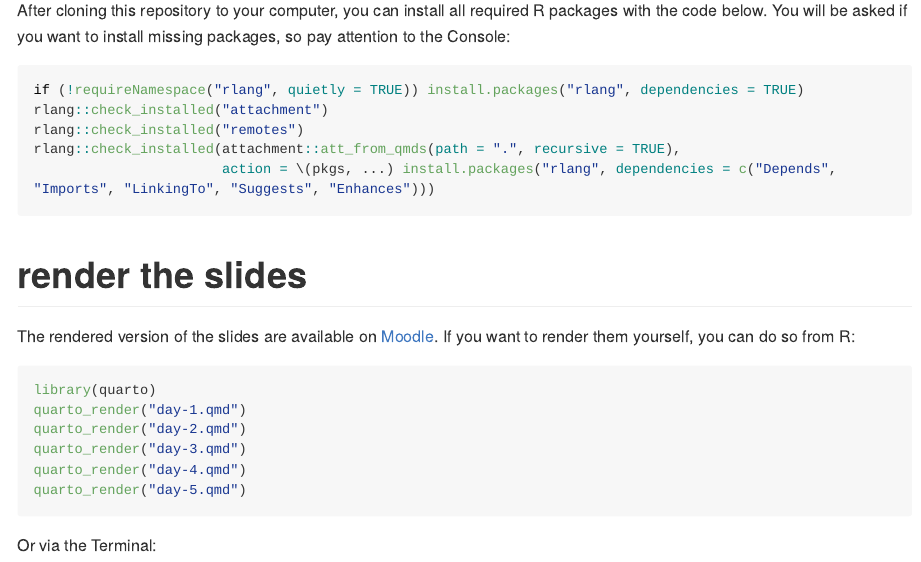
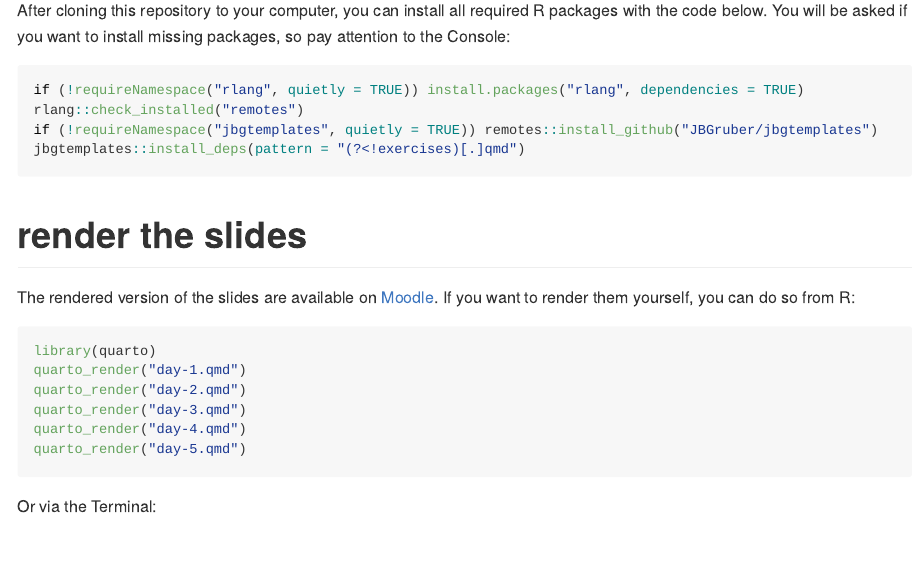
Before and after one commit to JBGruber/computational-social-science-r, a Quarto document (readme.qmd): the page in a window 1100 px wide, from 2140 px down. The pictures show the output file readme.md that the author committed with the source, drawn offline in the style of GitHub; long lines of code are wrapped.

Commit message:
improve readme

````diff
--- a/readme.qmd
+++ b/readme.qmd
@@ -76,10 +76,9 @@ You will be asked if you want to install missing packages, so pay attention to t
 ```{r}
 #| eval: false
 if (!requireNamespace("rlang", quietly = TRUE)) install.packages("rlang", dependencies = TRUE)
-rlang::check_installed("attachment")
 rlang::check_installed("remotes")
-rlang::check_installed(attachment::att_from_qmds(path = ".", recursive = TRUE),
-                       action = \(pkgs, ...) install.packages("rlang", dependencies = c("Depends", "Imports", "LinkingTo", "Suggests", "Enhances")))
+if (!requireNamespace("jbgtemplates", quietly = TRUE)) remotes::install_github("JBGruber/jbgtemplates")
+jbgtemplates::install_deps(pattern = "(?<!exercises)[.]qmd")
 ```
 
 # render the slides
````
Also changed, not shown: readme.md.
